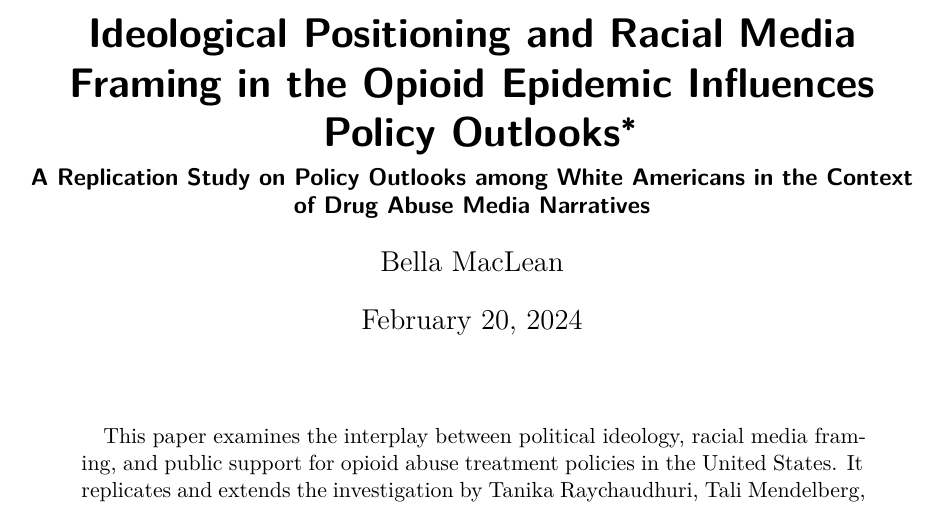
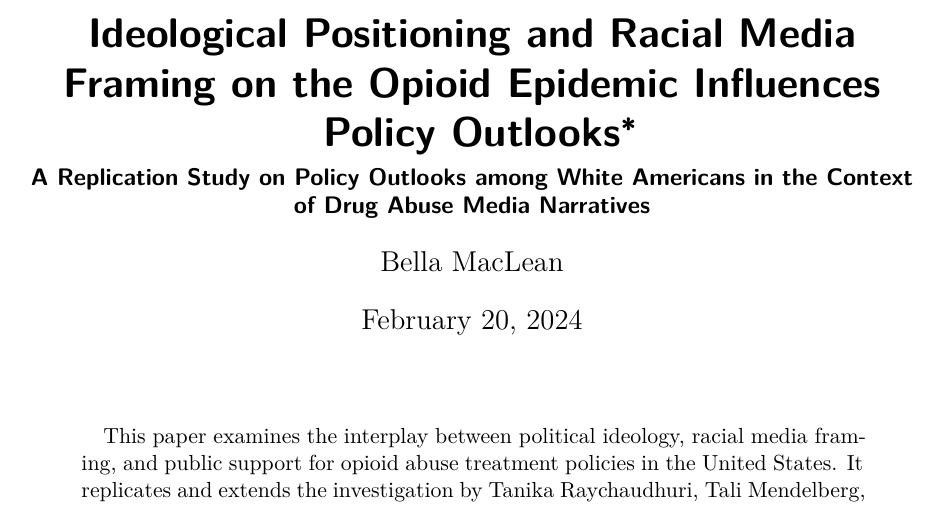
Before and after one commit to Bellamaclean7/Ideological-Influences-of-Opioid-Addiction-Media-Frames, a Quarto document (paper/paper.qmd): part of page 1 of 17, cut so that both start at the same text. The pictures show the output file paper/paper.pdf that the author committed with the source.

Commit message:
Final commits to paper.qmd, Feb 19 @ 8:30pm.

```diff
--- a/paper/paper.qmd
+++ b/paper/paper.qmd
@@ -1,5 +1,5 @@
 ---
-title: "Ideological Positioning and Racial Media Framing in the Opioid Epidemic Influences Policy Outlooks"
+title: "Ideological Positioning and Racial Media Framing on the Opioid Epidemic Influences Policy Outlooks"
 subtitle: "A Replication Study on Policy Outlooks among White Americans in the Context of Drug Abuse Media Narratives"
 author: Bella MacLean
 thanks: "*Code and data are available at: https://github.com/Bellamaclean7/Ideological-Influences-of-Opioid-Addiction-Media-Frames; Replication on Social Science Reproduction platform available at: https://doi.org/10.48152/ssrp-t3vw-5z41"
```
Also changed, not shown: paper/paper.pdf.
